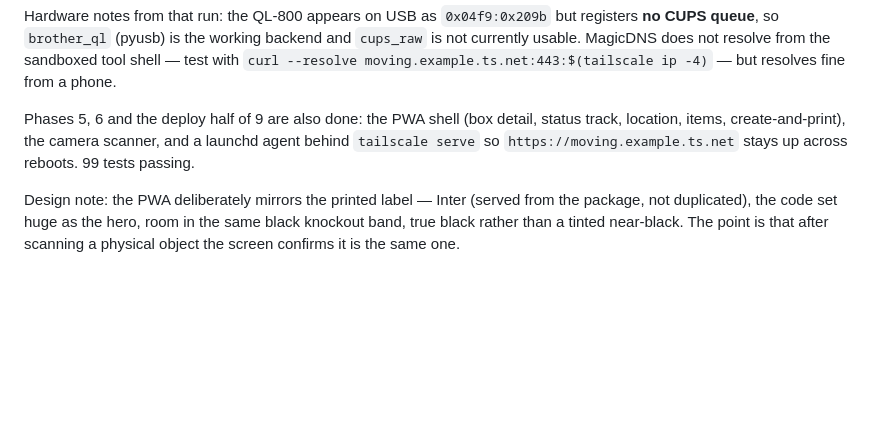
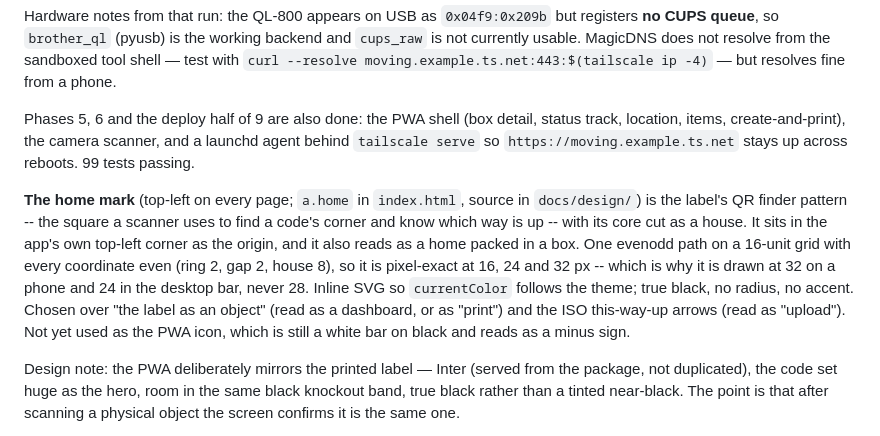
Before and after one commit to rhooper/moving, a Markdown page: CLAUDE.md, the part around the change. Drawn GitHub-style; blank space fills up the shorter version.

Commit message:
CLAUDE.md: the home mark, and what it means
Co-Authored-By: Claude Fable 5.1 <noreply@anthropic.com>

```diff
--- a/CLAUDE.md
+++ b/CLAUDE.md
@@ -534,6 +534,18 @@ status track, location, items, create-and-print), the camera scanner, and a
 launchd agent behind `tailscale serve` so `https://moving.example.ts.net`
 stays up across reboots. 99 tests passing.
 
+**The home mark** (top-left on every page; `a.home` in `index.html`, source in
+`docs/design/`) is the label's QR finder pattern -- the square a scanner uses
+to find a code's corner and know which way is up -- with its core cut as a
+house. It sits in the app's own top-left corner as the origin, and it also
+reads as a home packed in a box. One evenodd path on a 16-unit grid with every
+coordinate even (ring 2, gap 2, house 8), so it is pixel-exact at 16, 24 and
+32 px -- which is why it is drawn at 32 on a phone and 24 in the desktop bar,
+never 28. Inline SVG so `currentColor` follows the theme; true black, no
+radius, no accent. Chosen over "the label as an object" (read as a dashboard,
+or as "print") and the ISO this-way-up arrows (read as "upload"). Not yet used
+as the PWA icon, which is still a white bar on black and reads as a minus sign.
+
 Design note: the PWA deliberately mirrors the printed label — Inter (served from
 the package, not duplicated), the code set huge as the hero, room in the same
 black knockout band, true black rather than a tinted near-black. The point is
```
